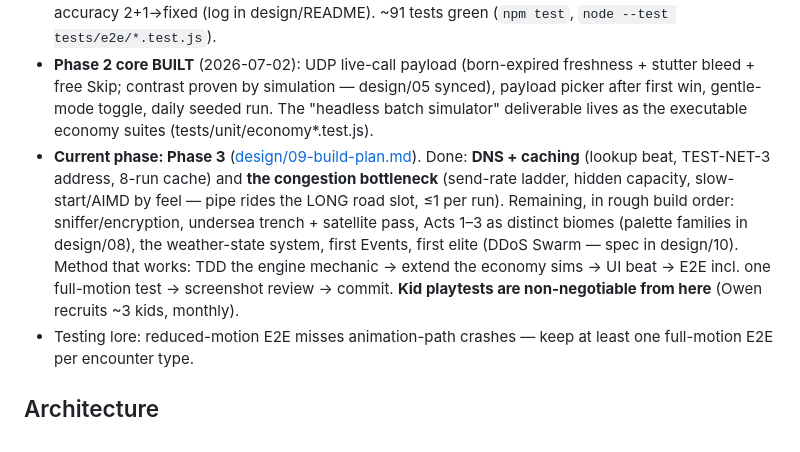
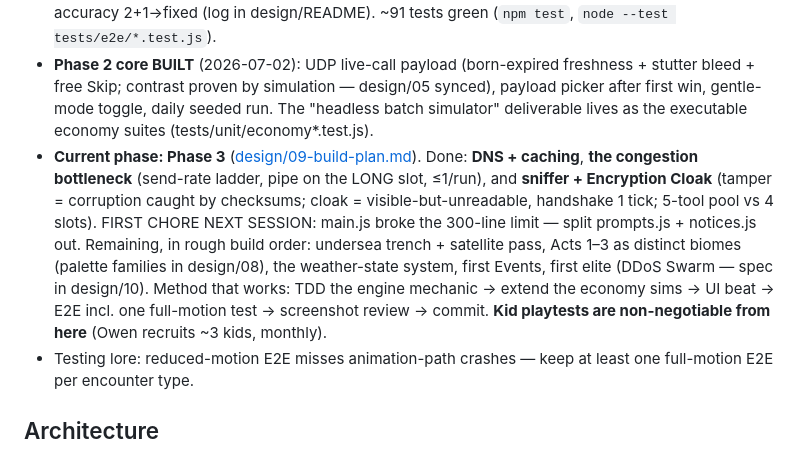
Before and after one commit to Maninae/packet-run, a Markdown page: CLAUDE.md, the part around the change. Rendered like a GitHub page.

Commit message:
CLAUDE.md: Phase 3 progress (sniffer/cloak done; main.js split queued)

```diff
--- a/CLAUDE.md
+++ b/CLAUDE.md
@@ -9,7 +9,7 @@ Browser roguelite RPG teaching networking foundations to ages 9–12. You play *
 - **Phase 1a PLAYABLE, Gate 2 PASSED** (2026-07-01): fun review PASS; accuracy audit 0 violations.
 - **Phase 1b BUILT and GATED** (2026-07-02): multi-segment seeded maps (generator v1), corruption + Checksum/Repair, reorder rapids + Buffer, 4-slot belt + pick-1-of-3 rewards + Re-route, loss autopsy + hint retries + protected first session, boss paper specs (design/10). 1b gate: fun TUNE→applied, accuracy 2+1→fixed (log in design/README). ~91 tests green (`npm test`, `node --test tests/e2e/*.test.js`).
 - **Phase 2 core BUILT** (2026-07-02): UDP live-call payload (born-expired freshness + stutter bleed + free Skip; contrast proven by simulation — design/05 synced), payload picker after first win, gentle-mode toggle, daily seeded run. The "headless batch simulator" deliverable lives as the executable economy suites (tests/unit/economy*.test.js).
-- **Current phase: Phase 3** ([design/09-build-plan.md](design/09-build-plan.md)). Done: **DNS + caching** (lookup beat, TEST-NET-3 address, 8-run cache) and **the congestion bottleneck** (send-rate ladder, hidden capacity, slow-start/AIMD by feel — pipe rides the LONG road slot, ≤1 per run). Remaining, in rough build order: sniffer/encryption, undersea trench + satellite pass, Acts 1–3 as distinct biomes (palette families in design/08), the weather-state system, first Events, first elite (DDoS Swarm — spec in design/10). Method that works: TDD the engine mechanic → extend the economy sims → UI beat → E2E incl. one full-motion test → screenshot review → commit. **Kid playtests are non-negotiable from here** (Owen recruits ~3 kids, monthly).
+- **Current phase: Phase 3** ([design/09-build-plan.md](design/09-build-plan.md)). Done: **DNS + caching**, **the congestion bottleneck** (send-rate ladder, pipe on the LONG slot, ≤1/run), and **sniffer + Encryption Cloak** (tamper = corruption caught by checksums; cloak = visible-but-unreadable, handshake 1 tick; 5-tool pool vs 4 slots). FIRST CHORE NEXT SESSION: main.js broke the 300-line limit — split prompts.js + notices.js out. Remaining, in rough build order: undersea trench + satellite pass, Acts 1–3 as distinct biomes (palette families in design/08), the weather-state system, first Events, first elite (DDoS Swarm — spec in design/10). Method that works: TDD the engine mechanic → extend the economy sims → UI beat → E2E incl. one full-motion test → screenshot review → commit. **Kid playtests are non-negotiable from here** (Owen recruits ~3 kids, monthly).
 - Testing lore: reduced-motion E2E misses animation-path crashes — keep at least one full-motion E2E per encounter type.
 
 ## Architecture
```
